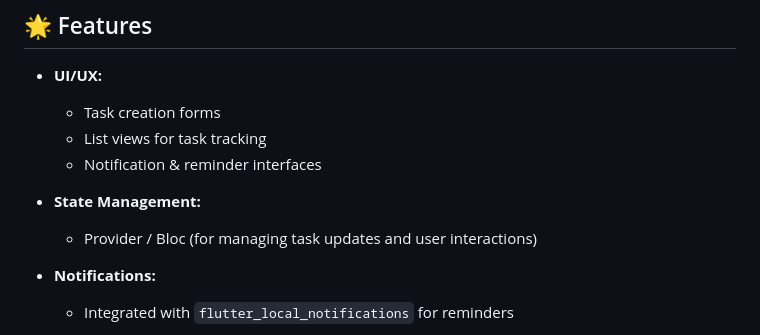
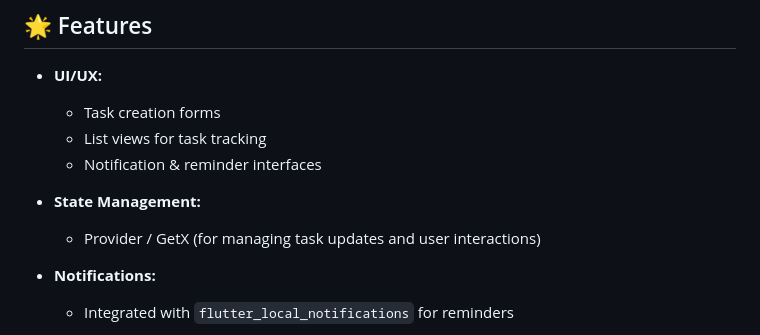
Before and after one commit to MKhalidHossain/Task_Trigger, a Markdown page: README.md, the part around the change. Drawn GitHub-style.

```diff
--- a/README.md
+++ b/README.md
@@ -59,7 +59,7 @@ Based on the project scope, **Task_Trigger** may include:
   - Notification & reminder interfaces
 
 - **State Management:**
-  - Provider / Bloc (for managing task updates and user interactions)
+  - Provider / GetX (for managing task updates and user interactions)
 
 - **Notifications:**
   - Integrated with `flutter_local_notifications` for reminders
```
